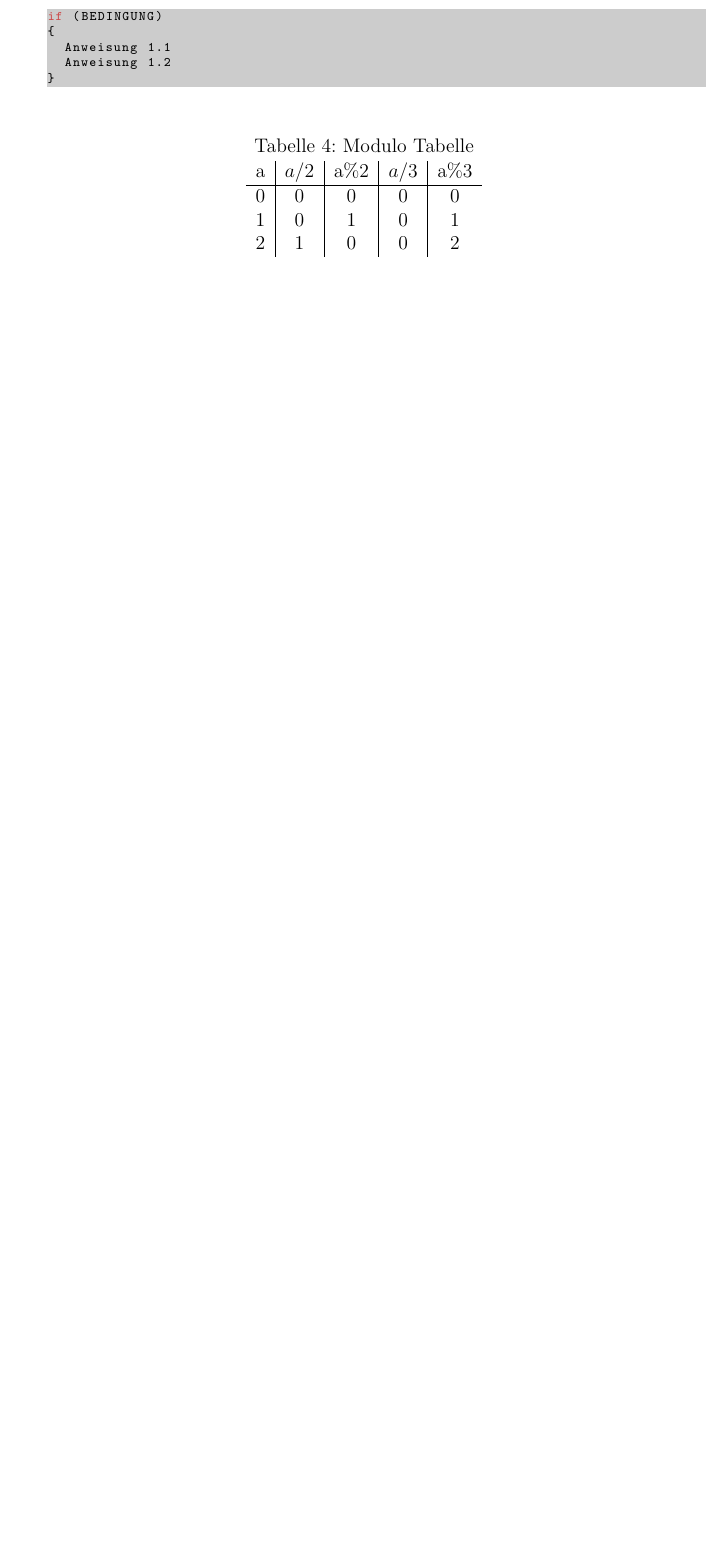
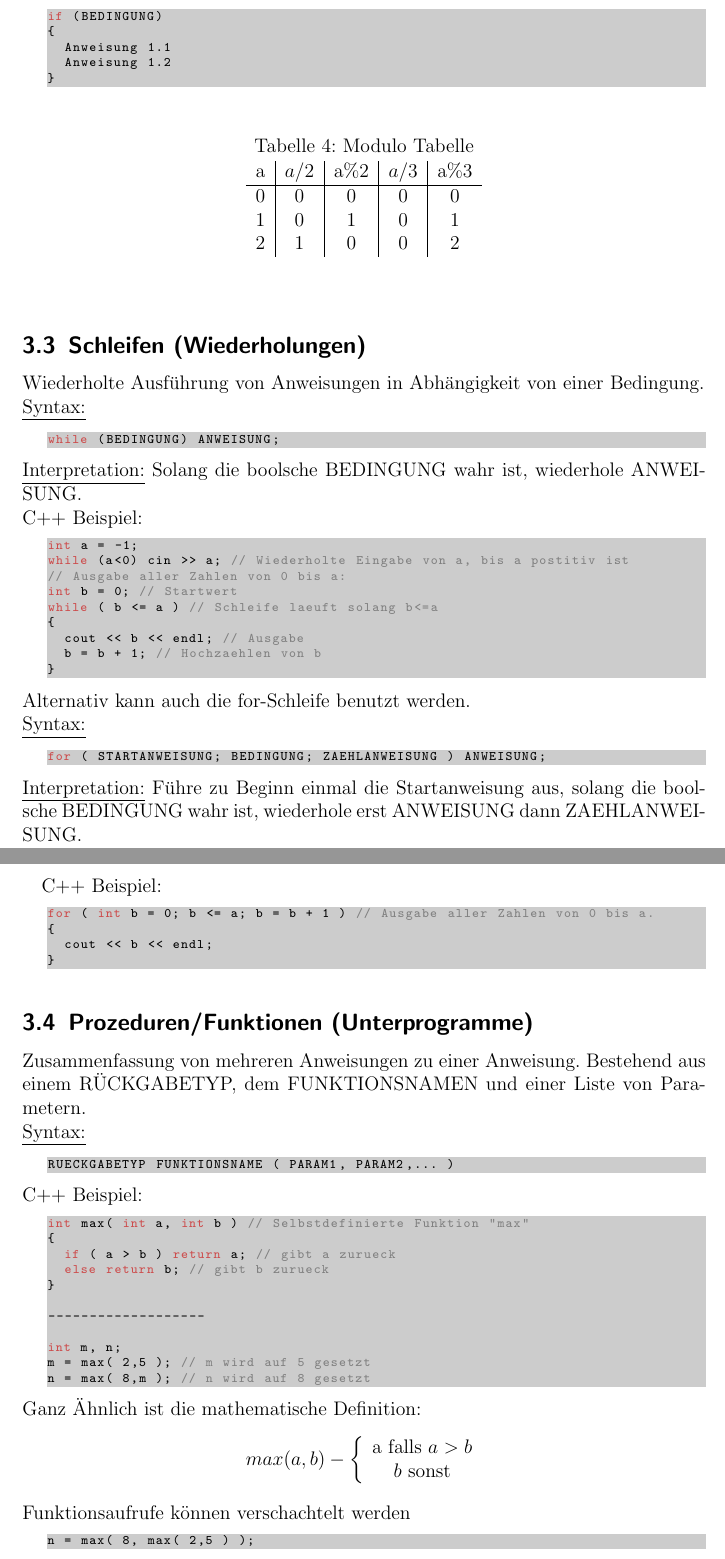
Before and after one commit to Emantor/Algorithmen-und-Programme, a LaTeX document (Main.tex, which reads ImperativeAlgorithmen.tex): part of page 11 of 11 before the commit and two parts of pages 11 and 12 of 14 after it, the two joined at a grey line, cut so that both start at the same text, the shorter picture padded with empty space. Compiled offline with pdfLaTeX.

Commit message:
Vorlesung 7.11.2011
Hinzufügen der Vorlesungsmitschrift vom 7.11.2011

```diff
--- a/ImperativeAlgorithmen.tex
+++ b/ImperativeAlgorithmen.tex
@@ -57,3 +57,66 @@ if (BEDINGUNG)
 	\end{tabular}
 	\end{center}
 \end{table}
+
+\subsection{Schleifen (Wiederholungen)}
+Wiederholte Ausführung von Anweisungen in Abhängigkeit von einer Bedingung. \\
+\underline{Syntax:}
+\begin{lstlisting}
+while (BEDINGUNG) ANWEISUNG;
+\end{lstlisting}
+\underline{Interpretation:} Solang die boolsche BEDINGUNG wahr ist, wiederhole ANWEISUNG. \\
+C++ Beispiel:
+\begin{lstlisting}
+int a = -1;
+while (a<0) cin >> a; // Wiederholte Eingabe von a, bis a postitiv ist
+// Ausgabe aller Zahlen von 0 bis a:
+int b = 0; // Startwert
+while ( b <= a ) // Schleife laeuft solang b<=a
+{
+	cout << b << endl; // Ausgabe
+	b = b + 1; // Hochzaehlen von b
+}
+\end{lstlisting}
+Alternativ kann auch die for-Schleife benutzt werden. \\
+\underline{Syntax:}
+\begin{lstlisting}
+for ( STARTANWEISUNG; BEDINGUNG; ZAEHLANWEISUNG ) ANWEISUNG;
+\end{lstlisting}
+\underline{Interpretation:} Führe zu Beginn einmal die Startanweisung aus, solang die boolsche BEDINGUNG wahr ist, wiederhole erst ANWEISUNG dann ZAEHLANWEISUNG. \\
+\newpage
+C++ Beispiel:
+\begin{lstlisting}
+for ( int b = 0; b <= a; b = b + 1 ) // Ausgabe aller Zahlen von 0 bis a.
+{
+	cout << b << endl;
+}
+\end{lstlisting}
+
+\subsection{Prozeduren/Funktionen (Unterprogramme)}
+Zusammenfassung von mehreren Anweisungen zu einer Anweisung. Bestehend aus einem RÜCKGABETYP, dem FUNKTIONSNAMEN und einer Liste von Parametern. \\
+\underline{Syntax:}
+\begin{lstlisting}
+RUECKGABETYP FUNKTIONSNAME ( PARAM1, PARAM2,... )
+\end{lstlisting}
+C++ Beispiel:
+\begin{lstlisting}
+int max( int a, int b ) // Selbstdefinierte Funktion "max"
+{
+	if ( a > b ) return a; // gibt a zurueck
+	else return b; // gibt b zurueck
+}
+
+-------------------
+
+int m, n;
+m = max( 2,5 ); // m wird auf 5 gesetzt
+n = max( 8,m ); // n wird auf 8 gesetzt
+\end{lstlisting}
+Ganz Ähnlich ist die mathematische Definition:
+\[
+max (a,b) - \left\{\begin{array}{cl}  \mbox{a falls }a>b\\ b \mbox{ sonst} \end{array}\right.
+\]
+Funktionsaufrufe können verschachtelt werden
+\begin{lstlisting}
+n = max( 8, max( 2,5 ) );
+\end{lstlisting}
```
Also changed, not shown: Main.pdf, ImperativeAlgorithmen.tex (76 more changed lines).
